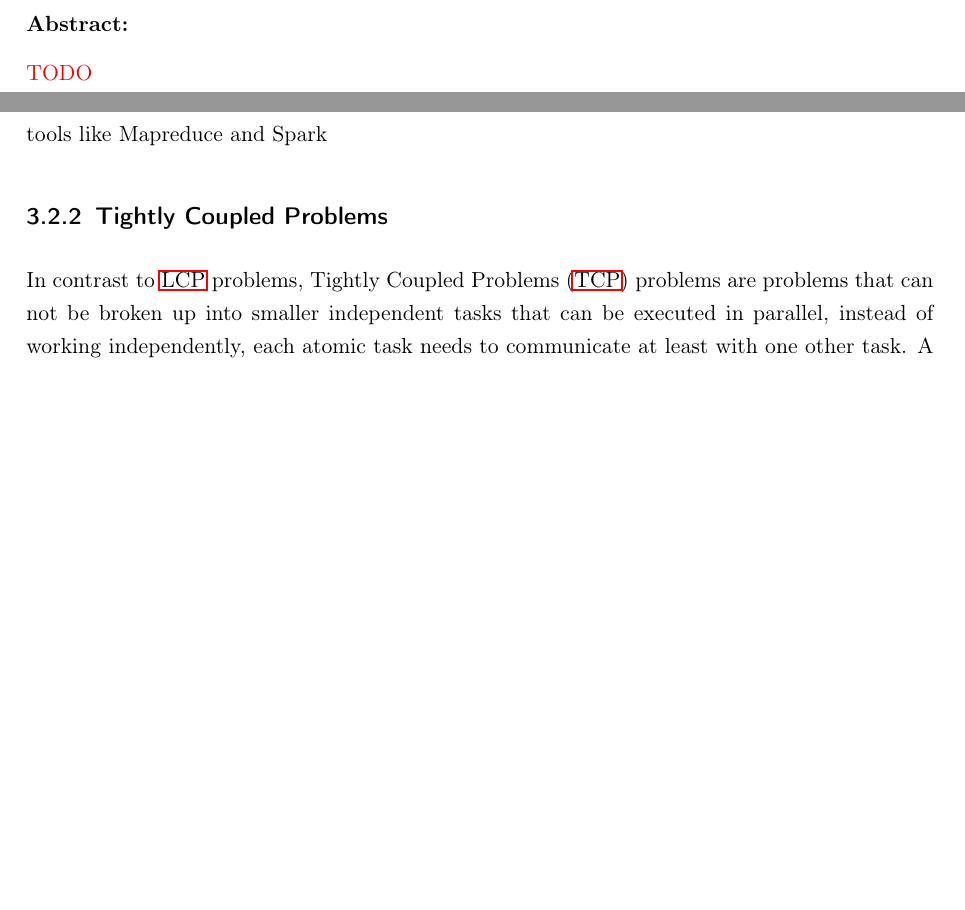
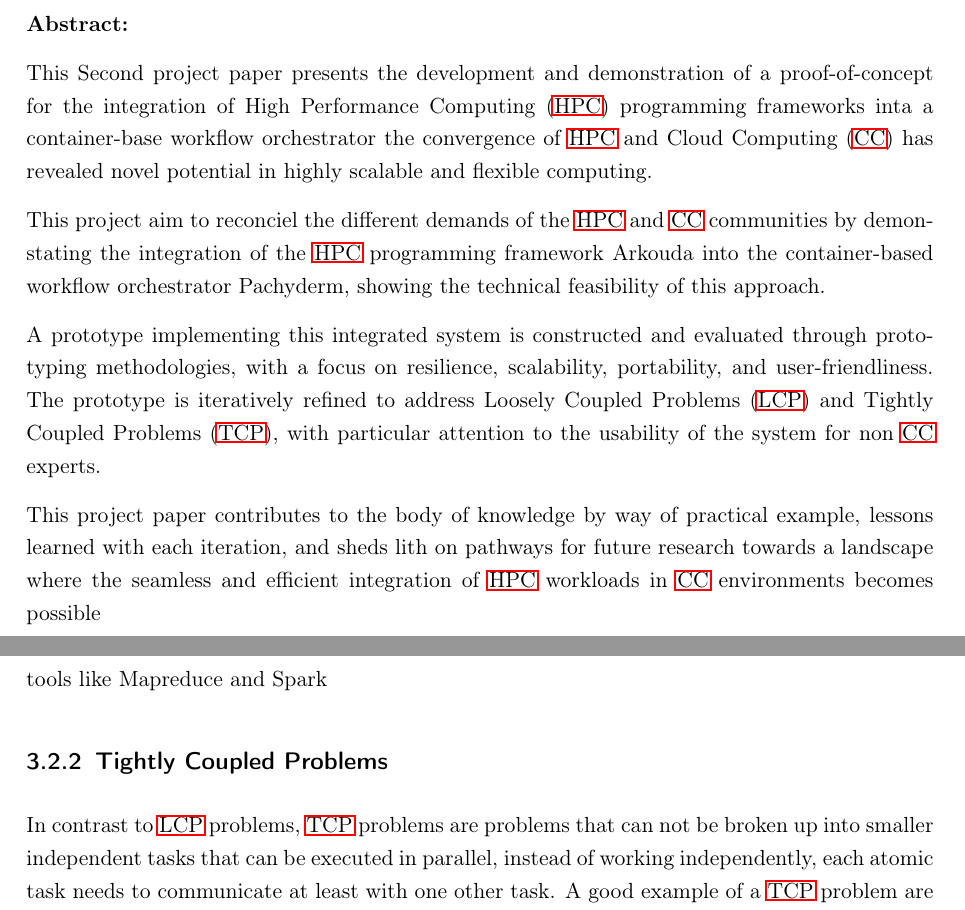
Before and after one commit to Jo-Eck/ProjectPaper-2, a LaTeX thesis (DHBW/PA2/studienarbeit.tex, which reads DHBW/PA2/includes/content/abstract.tex): two parts of pages 3 and 19 of 95, joined at a grey line, cut so that both start at the same text, the shorter picture padded with empty space. Compiled offline with pdfLaTeX.

Commit message:
adds abstract

```diff
--- a/DHBW/PA2/includes/content/abstract.tex
+++ b/DHBW/PA2/includes/content/abstract.tex
@@ -2,6 +2,17 @@
 \thispagestyle{kapitelkopfzeile}
 \textbf{Abstract:}
 
-\textcolor{red}{TODO}
+This Second project paper presents the development and demonstration of a proof-of-concept for the
+integration of \ac{HPC} programming frameworks inta a container-base workflow orchestrator the convergence of
+\ac{HPC} and \ac{CC} has revealed novel potential in highly scalable and flexible computing.
+
+This project aim to reconciel the different demands of the \ac{HPC} and \ac{CC} communities by demonstating the integration of
+the \ac{HPC} programming framework Arkouda into the container-based workflow orchestrator Pachyderm, showing the technical feasibility of this approach.
+
+A prototype implementing this integrated system is constructed and evaluated through prototyping methodologies, with a focus on resilience, scalability, portability, and user-friendliness.
+The prototype is iteratively refined to address \ac{LCP} and \ac{TCP}, with particular attention to the usability of the system for non \ac{CC} experts.
+
+This project paper contributes to the body of knowledge by way of practical example, lessons learned with each iteration, and sheds lith on pathways for future research towards
+a landscape where the seamless and efficient integration of \ac{HPC} workloads in \ac{CC} environments becomes possible
 
 \end{abstract}
```
